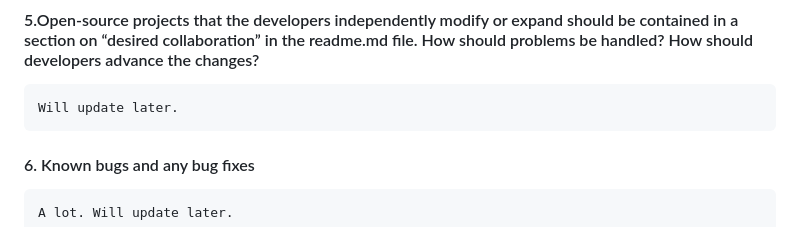
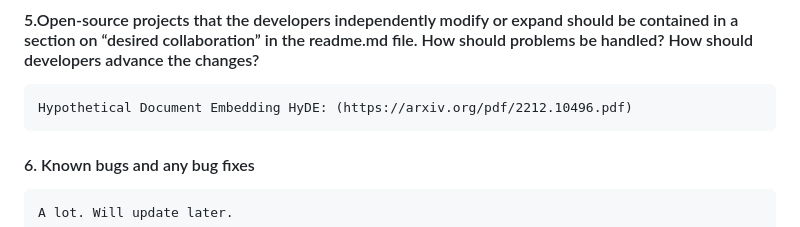
Before and after one commit to spartypkp/legalAI, a Markdown page: README.md, the part around the change. Drawn GitHub-style.

Commit message:
Update README.md
Included references for research on Hypothetical Document Embedding

```diff
--- a/README.md
+++ b/README.md
@@ -27,7 +27,7 @@ Possible refinements to my strategy include using GPT 3.5 to automatically summa
    OpenAI: OpenAI is used to get text embeddings from the text-embeddings-ada-02 model. GPT 3.5 Turbo (maybe 4.0) will be used in the near future to incorporate embeddings into requests for legal information.
 
 #### 5.Open-source projects that the developers independently modify or expand should be contained in a section on “desired collaboration” in the readme.md file. How should problems be handled? How should developers advance the changes?
-    Will update later.
+    Hypothetical Document Embedding HyDE: (https://arxiv.org/pdf/2212.10496.pdf)
 #### 6. Known bugs and any bug fixes
     A lot. Will update later.
 #### 7. FAQ section with all previously asked questions
```
